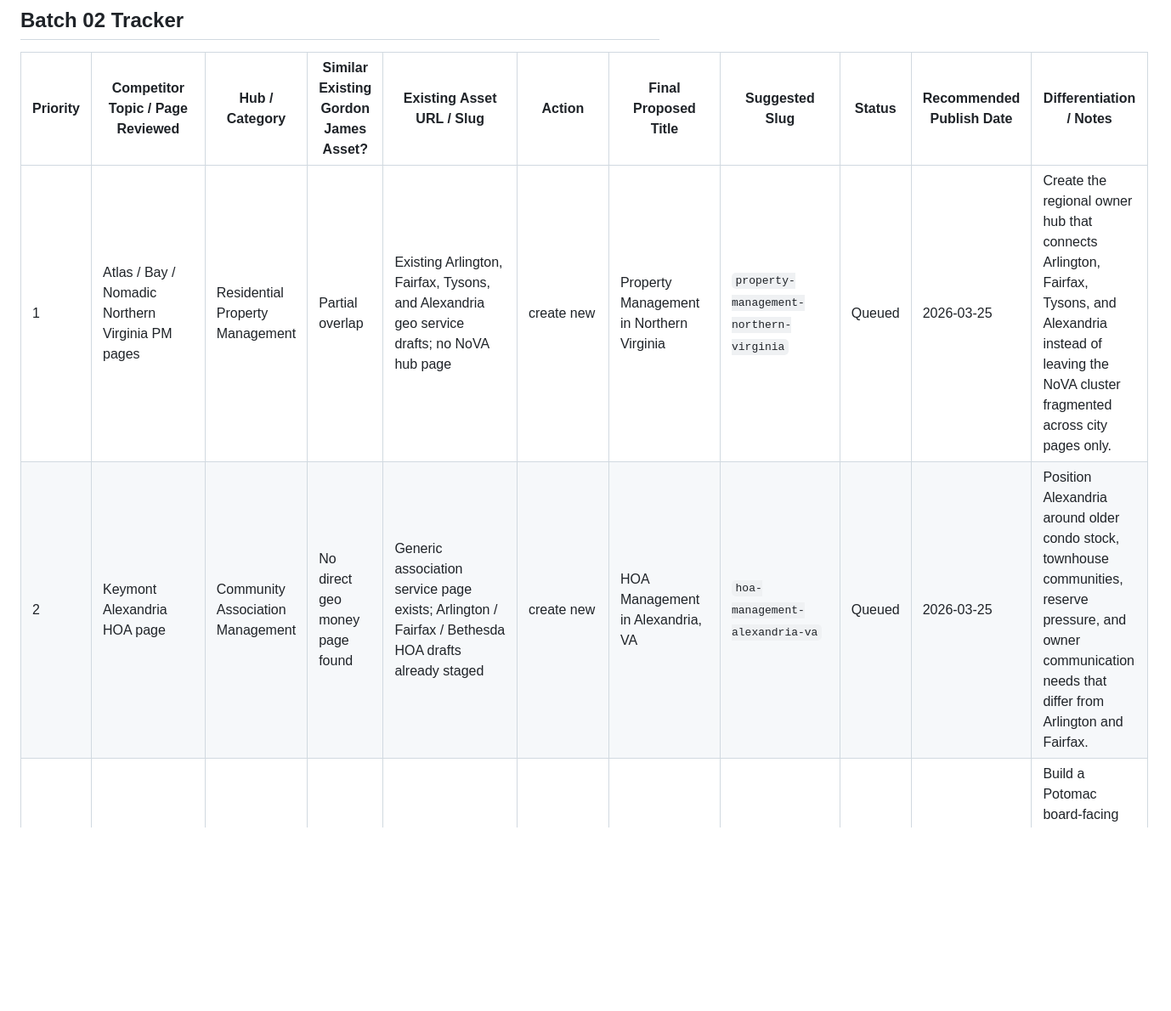
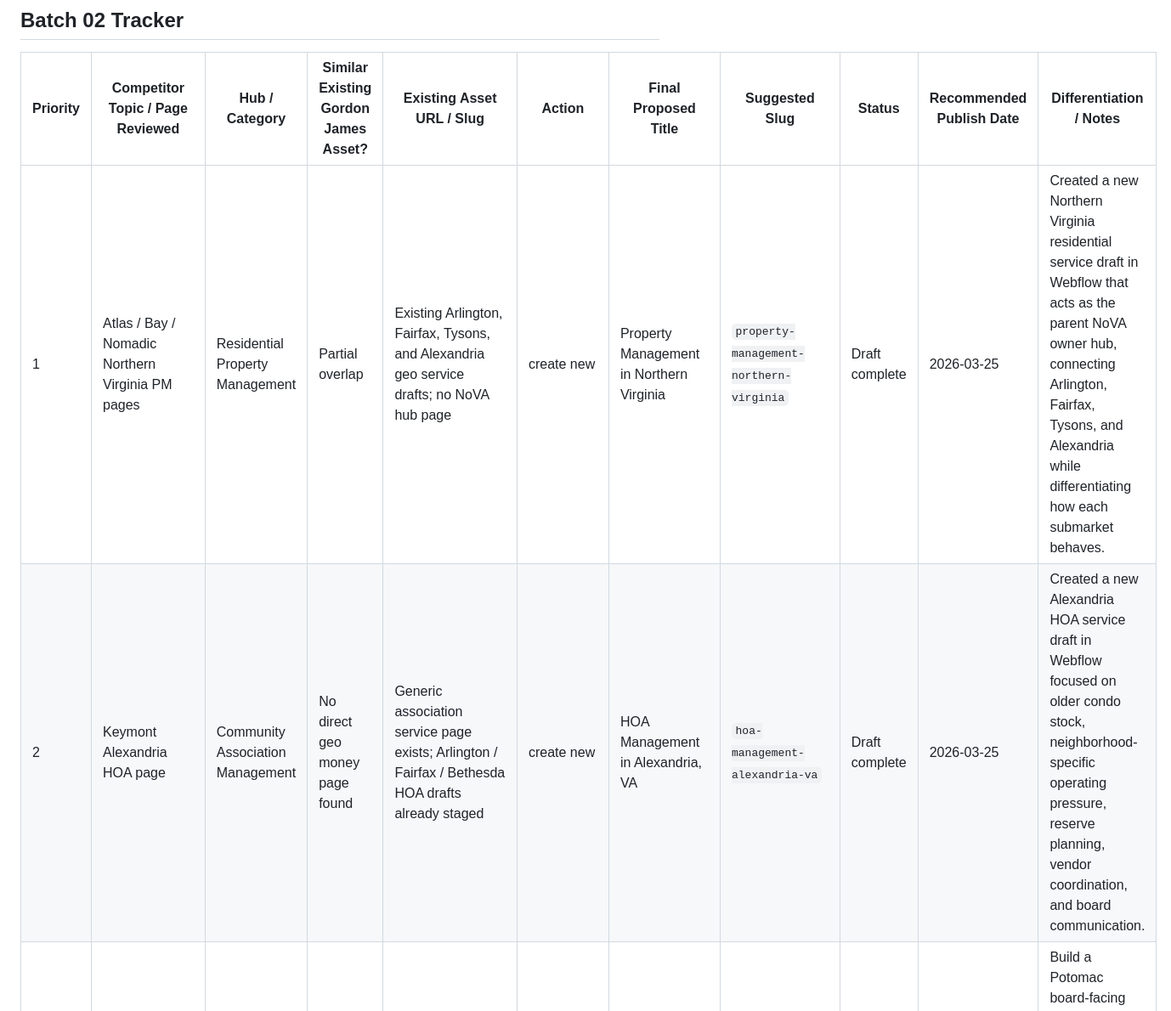
Before and after one commit to tomcarcone/continuum-salesforce-overview, a Markdown page: SEO_PROGRESS_COMPETITOR_ARTICLE_REWRITES.md, the part around one of its changes. Shown at 85% size. Drawn GitHub-style; blank space fills up the shorter version.

```diff
--- a/SEO_PROGRESS_COMPETITOR_ARTICLE_REWRITES.md
+++ b/SEO_PROGRESS_COMPETITOR_ARTICLE_REWRITES.md
@@ -174,8 +174,8 @@
 
 | Priority | Competitor Topic / Page Reviewed | Hub / Category | Similar Existing Gordon James Asset? | Existing Asset URL / Slug | Action | Final Proposed Title | Suggested Slug | Status | Recommended Publish Date | Differentiation / Notes |
 |---|---|---|---|---|---|---|---|---|---|---|
-| 1 | Atlas / Bay / Nomadic Northern Virginia PM pages | Residential Property Management | Partial overlap | Existing Arlington, Fairfax, Tysons, and Alexandria geo service drafts; no NoVA hub page | create new | Property Management in Northern Virginia | `property-management-northern-virginia` | Queued | 2026-03-25 | Create the regional owner hub that connects Arlington, Fairfax, Tysons, and Alexandria instead of leaving the NoVA cluster fragmented across city pages only. |
-| 2 | Keymont Alexandria HOA page | Community Association Management | No direct geo money page found | Generic association service page exists; Arlington / Fairfax / Bethesda HOA drafts already staged | create new | HOA Management in Alexandria, VA | `hoa-management-alexandria-va` | Queued | 2026-03-25 | Position Alexandria around older condo stock, townhouse communities, reserve pressure, and owner communication needs that differ from Arlington and Fairfax. |
+| 1 | Atlas / Bay / Nomadic Northern Virginia PM pages | Residential Property Management | Partial overlap | Existing Arlington, Fairfax, Tysons, and Alexandria geo service drafts; no NoVA hub page | create new | Property Management in Northern Virginia | `property-management-northern-virginia` | Draft complete | 2026-03-25 | Created a new Northern Virginia residential service draft in Webflow that acts as the parent NoVA owner hub, connecting Arlington, Fairfax, Tysons, and Alexandria while differentiating how each submarket behaves. |
+| 2 | Keymont Alexandria HOA page | Community Association Management | No direct geo money page found | Generic association service page exists; Arlington / Fairfax / Bethesda HOA drafts already staged | create new | HOA Management in Alexandria, VA | `hoa-management-alexandria-va` | Draft complete | 2026-03-25 | Created a new Alexandria HOA service draft in Webflow focused on older condo stock, neighborhood-specific operating pressure, reserve planning, vendor coordination, and board communication. |
 | 3 | EJF Potomac association page | Community Association Management | No direct geo money page found | Generic association service page exists; no Potomac HOA geo page found | create new | HOA Management in Potomac, MD | `hoa-management-potomac-md` | Queued | 2026-03-26 | Build a Potomac board-facing page around larger communities, premium service expectations, vendor standards, and reserve discipline. |
 | 4 | FirstService Northern Virginia association page | Community Association Management | No regional HOA hub found | Existing Arlington / Fairfax HOA drafts; generic association service page exists | create new | HOA Management in Northern Virginia | `hoa-management-northern-virginia` | Queued | 2026-03-26 | Add a NoVA association hub that routes boards into Arlington, Fairfax, and Alexandria while framing the region around Virginia governance and operating realities. |
 | 5 | FirstService Maryland HOA management page | Community Association Management | Partial overlap | Bethesda HOA draft staged; no Maryland-wide HOA landing page found | create new | HOA Management in Maryland | `hoa-management-maryland` | Queued | 2026-03-27 | Use a Maryland statewide page to support Bethesda and Potomac board intent without forcing all Maryland demand into one local page. |
```
Also changed, not shown: other parts of SEO_PROGRESS_COMPETITOR_ARTICLE_REWRITES.md (+8 -0 lines), SEO_PROGRESS_GPT5_4_CHANGE_LOG.md (+9 -0 lines).
